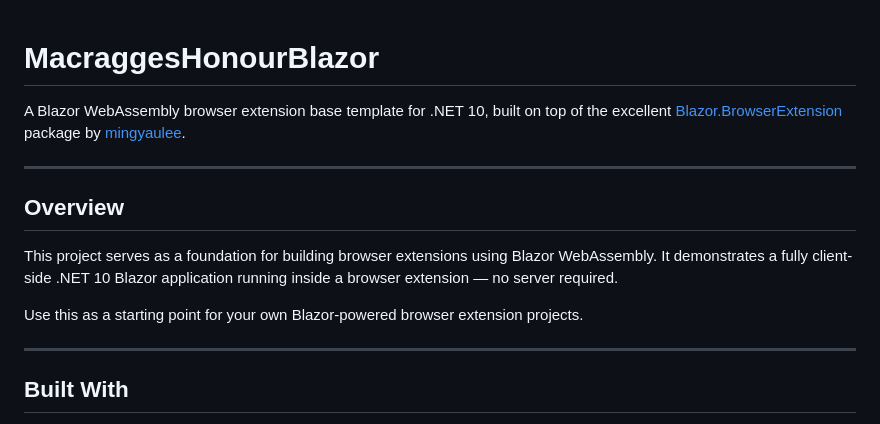
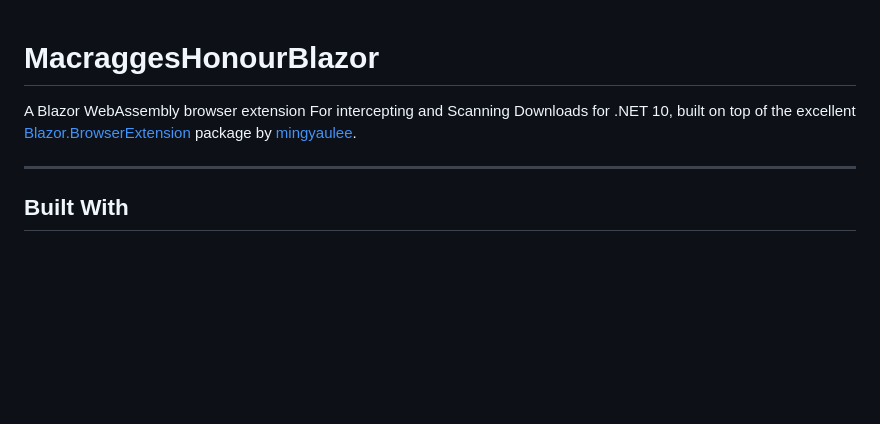
Before and after one commit to robert-robot2/MacraggesHonourBlazorExtension, a Markdown page: README.md, the part around the change. Drawn GitHub-style; blank space fills up the shorter version.

Commit message:
Revise README to specify download scanning feature
Updated project description to clarify functionality.

```diff
--- a/README.md
+++ b/README.md
@@ -1,14 +1,7 @@
 # MacraggesHonourBlazor
 
-A Blazor WebAssembly browser extension base template for .NET 10, built on top of the excellent [Blazor.BrowserExtension](https://github.com/mingyaulee/Blazor.BrowserExtension) package by [mingyaulee](https://github.com/mingyaulee).
 
----
-
-## Overview
-
-This project serves as a foundation for building browser extensions using Blazor WebAssembly. It demonstrates a fully client-side .NET 10 Blazor application running inside a browser extension — no server required.
-
-Use this as a starting point for your own Blazor-powered browser extension projects.
+A Blazor WebAssembly browser extension For intercepting and Scanning Downloads for .NET 10, built on top of the excellent [Blazor.BrowserExtension](https://github.com/mingyaulee/Blazor.BrowserExtension) package by [mingyaulee](https://github.com/mingyaulee).
 
 ---
 
```
